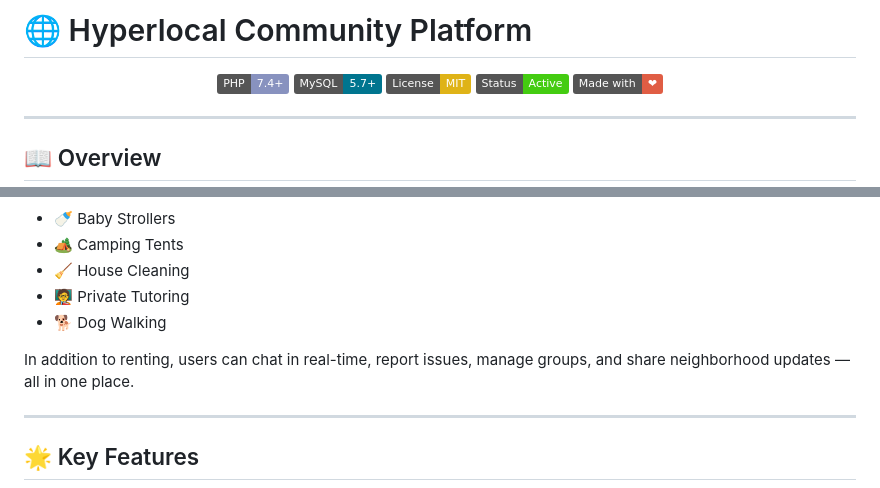
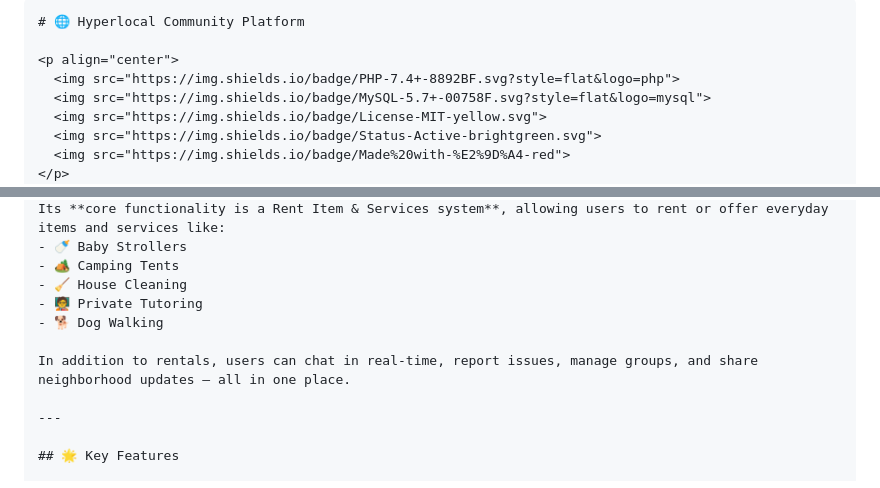
Before and after one commit to codedbydumi/hyperlocal-community-platform, a Markdown page: README.md, 2 parts joined by grey strips. Drawn GitHub-style; badges without logos.

````diff
--- a/README.md
+++ b/README.md
@@ -1,4 +1,5 @@
 
+```markdown
 # 🌐 Hyperlocal Community Platform
 
 <p align="center">
@@ -22,7 +23,7 @@ Its **core functionality is a Rent Item & Services system**, allowing users to r
 - 🧑‍🏫 Private Tutoring
 - 🐕 Dog Walking
 
-In addition to renting, users can chat in real-time, report issues, manage groups, and share neighborhood updates — all in one place.
+In addition to rentals, users can chat in real-time, report issues, manage groups, and share neighborhood updates — all in one place.
 
 ---
 
````
Also changed, not shown: other parts of README.md (+2 -0 lines).
